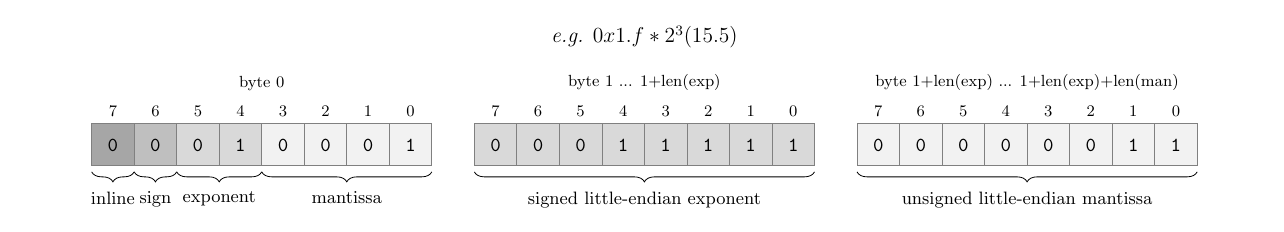
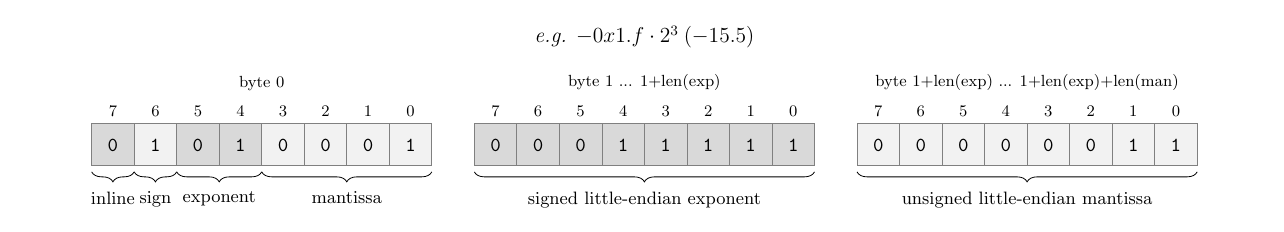
Before and after one commit to michaeljclark/vf128, a LaTeX figure (doc/vf128-example-1.tex): the whole page. Compiled offline with pdfLaTeX.

Commit message:
README: fine-tune vf128 example encoding diagram
- use dot instead of asterisk in the hexidecimal float value.
- update the shades of gray and set the sign bit.

```diff
--- a/doc/vf128-example-1.tex
+++ b/doc/vf128-example-1.tex
@@ -17,9 +17,9 @@
 \begin{tikzpicture}[fill=blue!20,scale=0.75]
 \begin{scope}[every node/.style={font=\normalsize, inner sep=0pt, right}]
 
-\node [font=\large,above,scale=0.9,anchor=south] at (13,2.75)  {\emph{e.g.} $0x1.f*2^3 (15.5)$};
+\node [font=\large,above,scale=0.9,anchor=south] at (13,2.75)  {\emph{e.g.} $-0x1.f\cdot2^3\:(-15.5)$};
 
-\fill [black!35] (0,0)    rectangle (1,1);
+\fill [black!15] (0,0)    rectangle (1,1);
 \draw [black!50] (0,0)    rectangle (1,1);
 \node [font=\small,below,scale=0.9,anchor=north] at (0.5,1.4)  {$7$};
 \node [font=\ttfamily,anchor=south] at (0.5,0.33)  {0};
@@ -27,10 +27,10 @@
 \draw [decorate,decoration={brace,amplitude=5pt,mirror,raise=4ex}]
     (0,0.66) -- (1,0.66) node[font=\small,midway,below,yshift=-2.7em]{inline};
 
-\fill [black!25] (1,0)    rectangle (2,1);
+\fill [black!5] (1,0)    rectangle (2,1);
 \draw [black!50] (1,0)    rectangle (2,1);
 \node [font=\small,below,scale=0.9,anchor=north] at (1.5,1.4)  {$6$};
-\node [font=\ttfamily,anchor=south] at (1.5,0.33)  {0};
+\node [font=\ttfamily,anchor=south] at (1.5,0.33)  {1};
 
 \draw [decorate,decoration={brace,amplitude=5pt,mirror,raise=4ex}]
     (1,0.66) -- (2,0.66) node[font=\small,midway,below,yshift=-2.7em]{sign};
```
Also changed, not shown: README.md, doc/vf128-example-1.svg.
